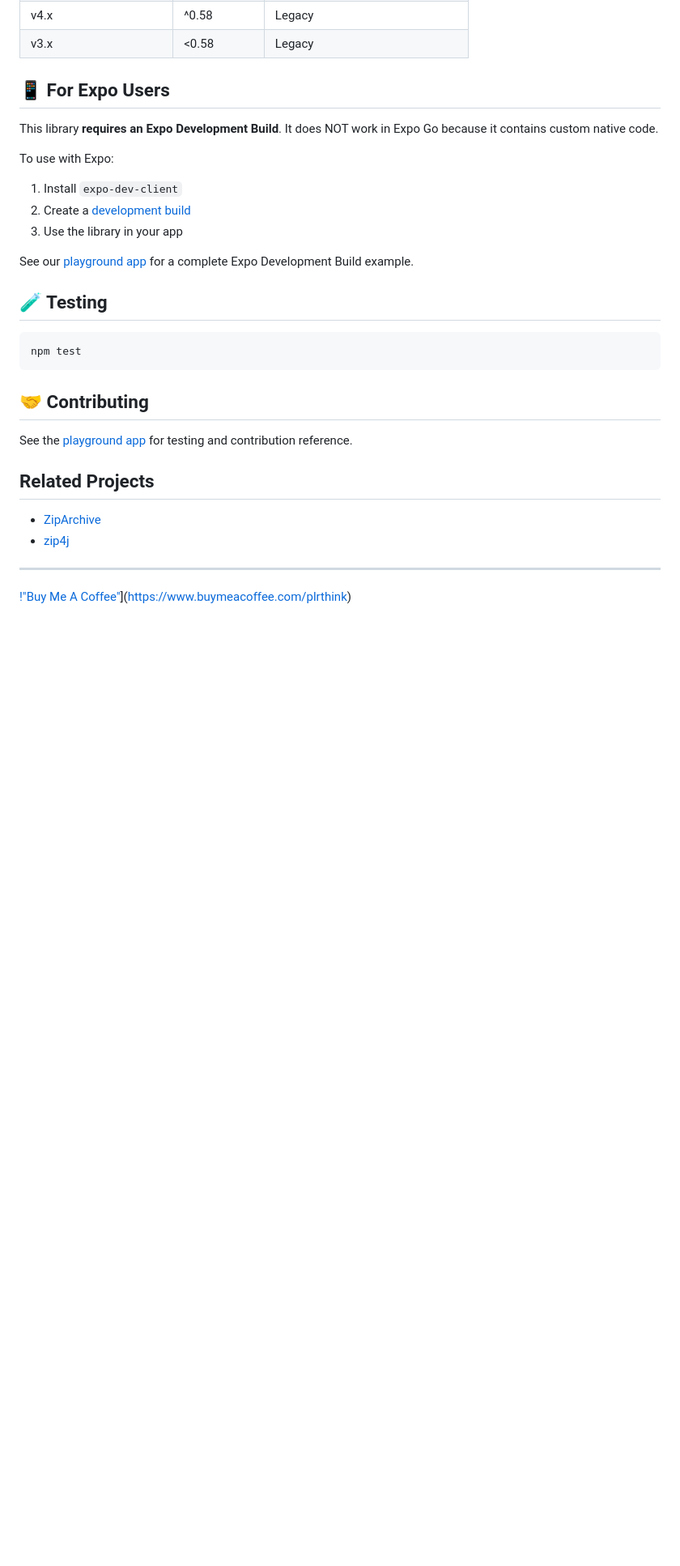
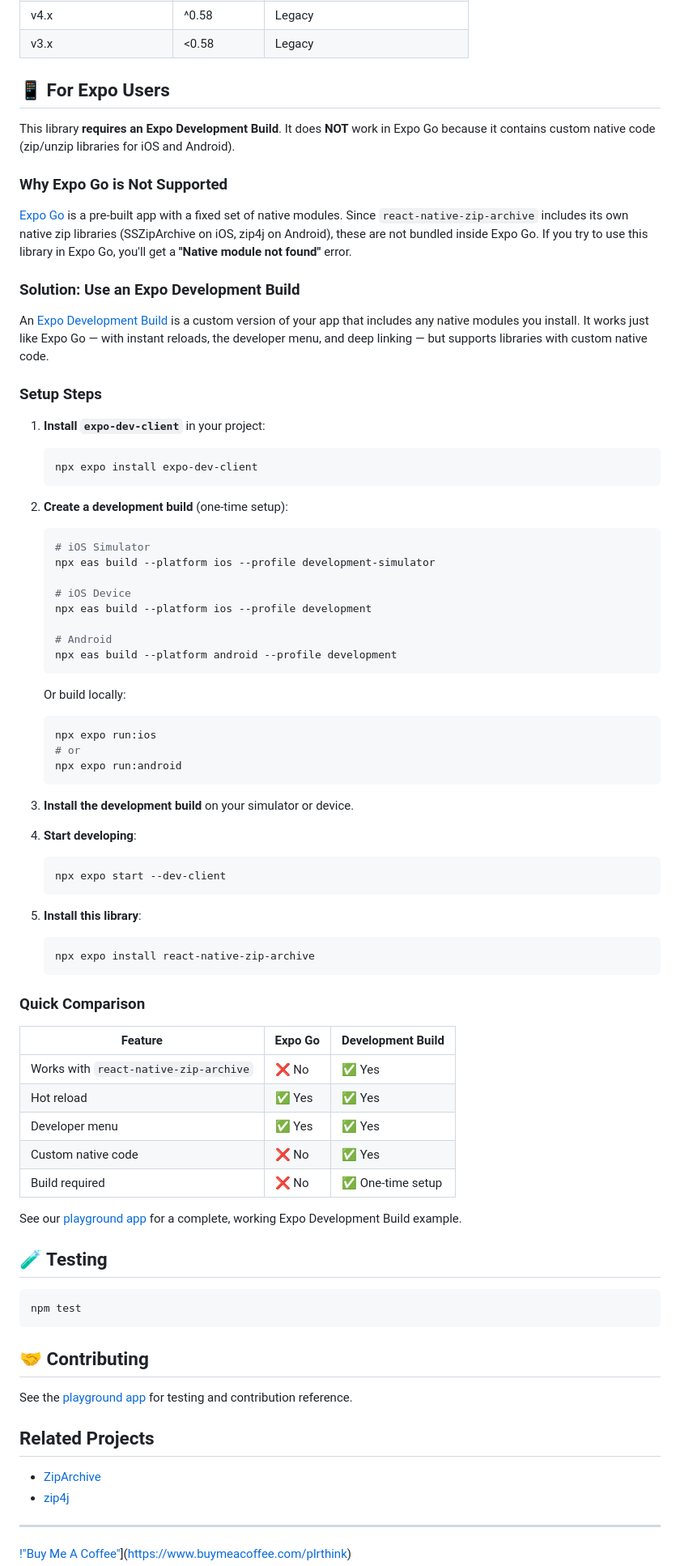
Before and after one commit to mockingbot/react-native-zip-archive, a Markdown page: README.md, the part around the change. Shown at 81% size. Drawn GitHub-style; blank space fills up the shorter version.

Commit message:
docs: expand Expo users section with Development Build guide
- Explain why Expo Go is not supported
- Add step-by-step Development Build setup
- Include comparison table for clarity
- Link to playground example

````diff
--- a/README.md
+++ b/README.md
@@ -330,14 +330,65 @@ See [MIGRATION.md](./MIGRATION.md) for detailed migration instructions.
 
 ## 📱 For Expo Users
 
-This library **requires an Expo Development Build**. It does NOT work in Expo Go because it contains custom native code.
+This library **requires an Expo Development Build**. It does **NOT** work in Expo Go because it contains custom native code (zip/unzip libraries for iOS and Android).
 
-To use with Expo:
-1. Install `expo-dev-client`
-2. Create a [development build](https://docs.expo.dev/develop/development-builds/create-a-build/)
-3. Use the library in your app
+### Why Expo Go is Not Supported
 
-See our [playground app](./playground/) for a complete Expo Development Build example.
+[Expo Go](https://expo.dev/go) is a pre-built app with a fixed set of native modules. Since `react-native-zip-archive` includes its own native zip libraries (SSZipArchive on iOS, zip4j on Android), these are not bundled inside Expo Go. If you try to use this library in Expo Go, you'll get a **"Native module not found"** error.
+
+### Solution: Use an Expo Development Build
+
+An [Expo Development Build](https://docs.expo.dev/develop/development-builds/introduction/) is a custom version of your app that includes any native modules you install. It works just like Expo Go — with instant reloads, the developer menu, and deep linking — but supports libraries with custom native code.
+
+### Setup Steps
+
+1. **Install `expo-dev-client`** in your project:
+   ```bash
+   npx expo install expo-dev-client
+   ```
+
+2. **Create a development build** (one-time setup):
+   ```bash
+   # iOS Simulator
+   npx eas build --platform ios --profile development-simulator
+
+   # iOS Device
+   npx eas build --platform ios --profile development
+
+   # Android
+   npx eas build --platform android --profile development
+   ```
+
+   Or build locally:
+   ```bash
+   npx expo run:ios
+   # or
+   npx expo run:android
+   ```
+
+3. **Install the development build** on your simulator or device.
+
+4. **Start developing**:
+   ```bash
+   npx expo start --dev-client
+   ```
+
+5. **Install this library**:
+   ```bash
+   npx expo install react-native-zip-archive
+   ```
+
+### Quick Comparison
+
+| Feature | Expo Go | Development Build |
+|---------|---------|-------------------|
+| Works with `react-native-zip-archive` | ❌ No | ✅ Yes |
+| Hot reload | ✅ Yes | ✅ Yes |
+| Developer menu | ✅ Yes | ✅ Yes |
+| Custom native code | ❌ No | ✅ Yes |
+| Build required | ❌ No | ✅ One-time setup |
+
+See our [playground app](./playground/) for a complete, working Expo Development Build example.
 
 ## 🧪 Testing
 
````
